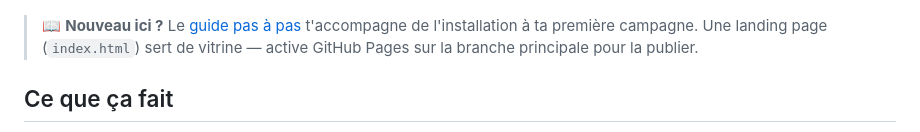
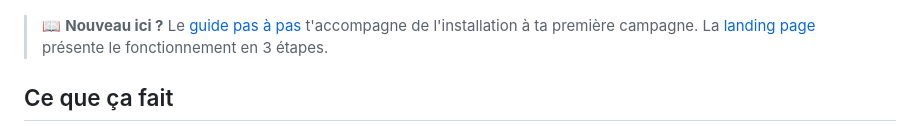
Before and after one commit to wvxv8rmzwb-dev/MailPilot, a Markdown page: README.md, the part around the change. Rendered like a GitHub page.

Commit message:
README : lien vers la landing page publiée
Co-Authored-By: Claude Code <noreply@anthropic.com>

```diff
--- a/README.md
+++ b/README.md
@@ -4,7 +4,7 @@ Envoi d'emails programmables en local, pilotable depuis Claude Code via MCP, ave
 
 ![Dashboard MailPilot](docs/screenshot.png)
 
-> 📖 **Nouveau ici ?** Le [guide pas à pas](docs/guide.md) t'accompagne de l'installation à ta première campagne. Une landing page (`index.html`) sert de vitrine — active GitHub Pages sur la branche principale pour la publier.
+> 📖 **Nouveau ici ?** Le [guide pas à pas](docs/guide.md) t'accompagne de l'installation à ta première campagne. La [landing page](https://wvxv8rmzwb-dev.github.io/MailPilot/) présente le fonctionnement en 3 étapes.
 
 ## Ce que ça fait
 
```
